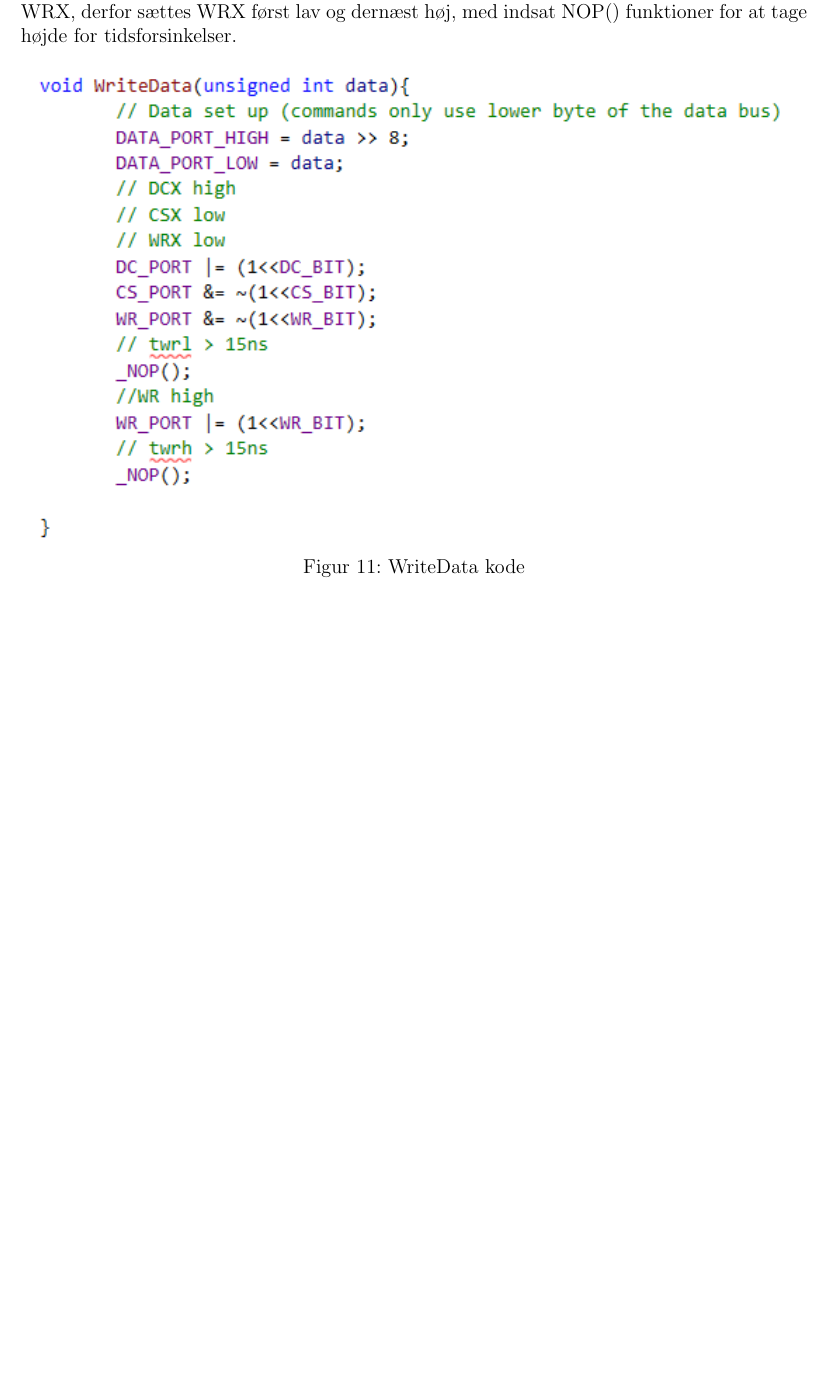
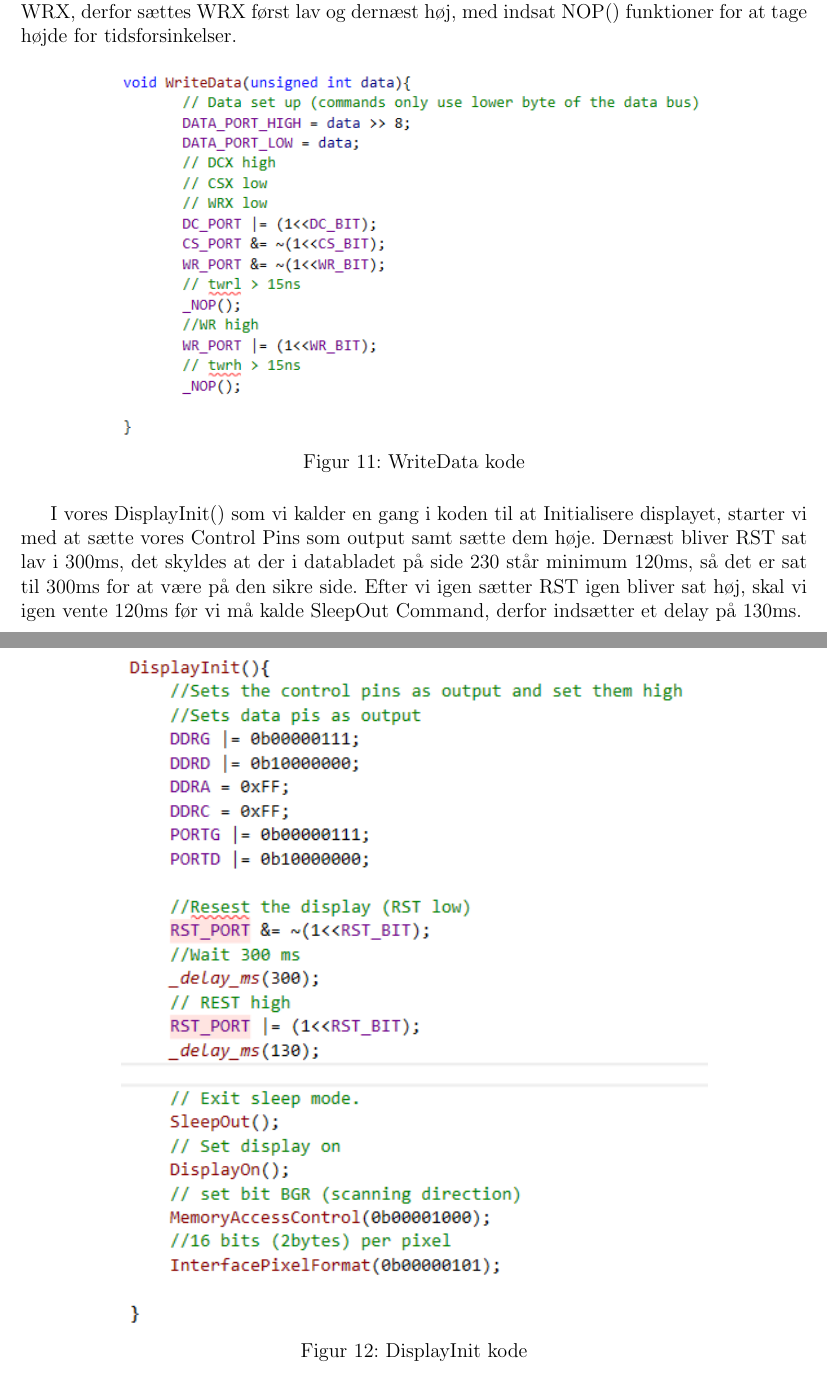
Before and after one commit to HansEge/AMS, a LaTeX document (Latex/AMS_Projekt.tex, which reads Latex/Chapters/Struktur/Struktur.tex): part of page 13 of 17 before the commit and two parts of pages 13 and 14 of 18 after it, the two joined at a grey line, cut so that both start at the same text, the shorter picture padded with empty space. Compiled offline with pdfLaTeX.

Commit message:
mere til TFT afsnittet

```diff
--- a/Latex/Chapters/Struktur/Struktur.tex
+++ b/Latex/Chapters/Struktur/Struktur.tex
@@ -44,7 +44,17 @@ Dernæst implementerede vi WriteData, som tilnærmelsesvis ligner WriteCommand b
 
 \begin{figure}[H]
 	\centering
-	\includegraphics[width = 450pt]{Img/WriteData_Code.png}
+	\includegraphics[width = 350pt]{Img/WriteData_Code.png}
 	\caption{WriteData kode}
 	\label{fig:WriteData_Code}
 \end{figure}
+
+
+I vores DisplayInit() som vi kalder en gang i koden til at Initialisere displayet, starter vi med at sætte vores Control Pins som output samt sætte dem høje. Dernæst bliver RST sat lav i 300ms, det skyldes at der i databladet på side 230 står minimum 120ms, så det er sat til 300ms for at være på den sikre side. Efter vi igen sætter RST igen bliver sat høj, skal vi igen vente 120ms før vi må kalde SleepOut Command, derfor indsætter et delay på 130ms.
+
+\begin{figure}[H]
+	\centering
+	\includegraphics[width = 350pt]{Img/DisplayInit_Code.png}
+	\caption{DisplayInit kode}
+	\label{fig:DisplayInit_Code}
+\end{figure}
```
Also changed, not shown: Latex/Chapters/Struktur/Img/DisplayInit_Code.png (added), 5 other files.
